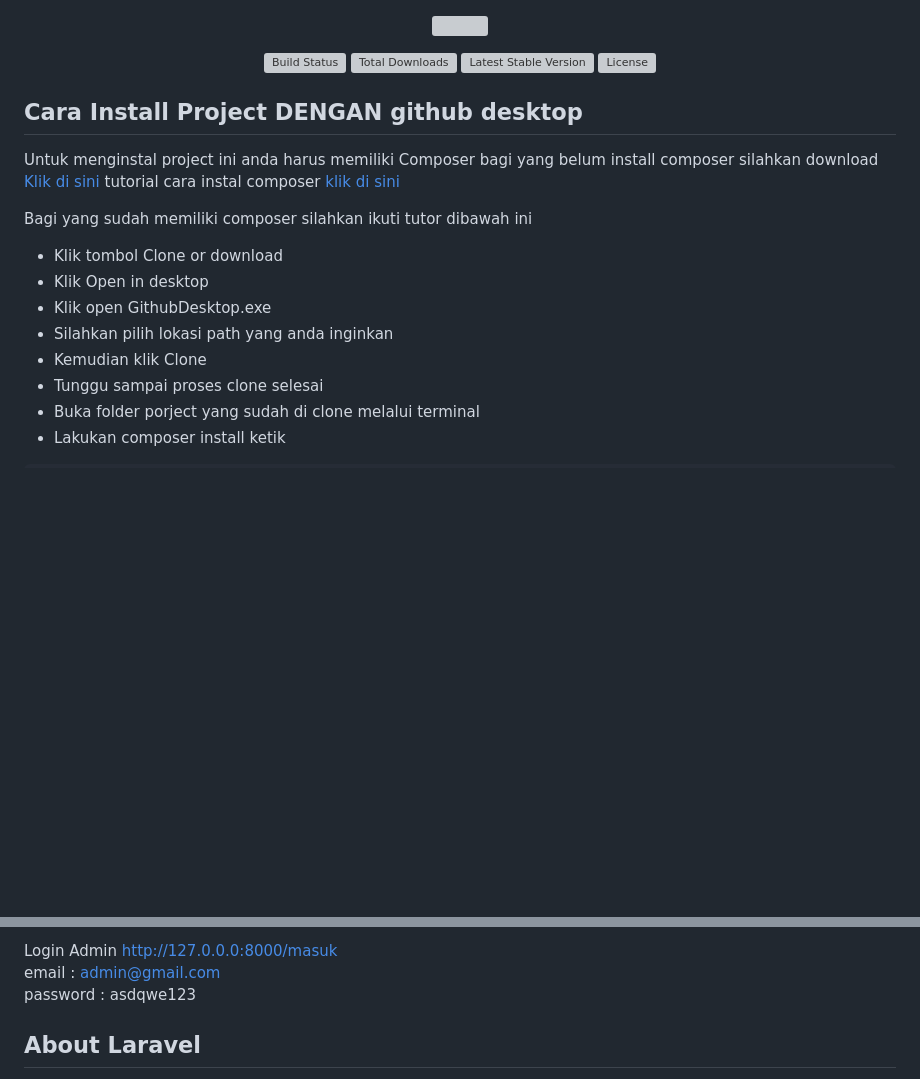
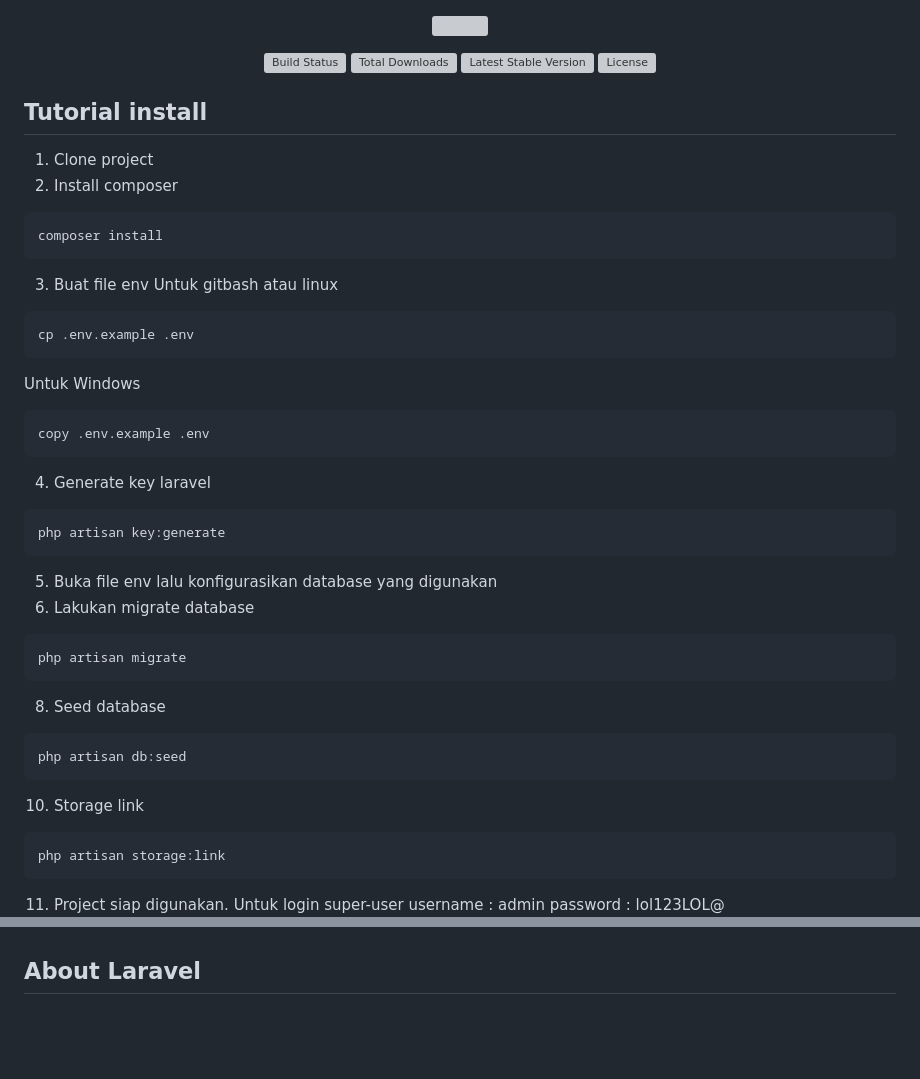
Before and after one commit to Hildhan123/siminsa, a Markdown page: README.md, 2 parts joined by grey strips. Drawn GitHub-style; blank space fills up the shorter version; grey boxes are pictures that could not be loaded.

````diff
--- a/README.md
+++ b/README.md
@@ -7,6 +7,43 @@
 <a href="https://packagist.org/packages/laravel/framework"><img src="https://poser.pugx.org/laravel/framework/license.svg" alt="License"></a>
 </p>
 
+## Tutorial install
+1. Clone project
+2. Install composer
+```terminal
+composer install
+```
+3. Buat file env
+Untuk gitbash atau linux
+```terminal
+cp .env.example .env
+```
+Untuk Windows
+```terminal
+copy .env.example .env
+```
+4. Generate key laravel
+```terminal
+php artisan key:generate
+```
+5. Buka file env lalu konfigurasikan database yang digunakan
+6. Lakukan migrate database
+```terminal
+php artisan migrate
+```
+8. Seed database
+```terminal
+php artisan db:seed
+```
+10. Storage link
+```terminal
+php artisan storage:link
+```
+11. Project siap digunakan. Untuk login super-user
+username : admin
+password : lol123LOL@
+
+<!--
 ## Cara Install Project DENGAN github desktop
 Untuk menginstal project ini anda harus memiliki Composer
 bagi yang belum install composer silahkan download [Klik di sini](https://getcomposer.org/download/1.9.0/composer.phar) tutorial cara instal composer [klik di sini](https://www.malasngoding.com/cara-install-composer/)
@@ -98,10 +135,10 @@ php artisan serve
 ```
 - Lalu ctrl+klik pada http://127.0.0.0:8000
 
-Login Admin http://127.0.0.0:8000/masuk <br>
+Login Admin http://127.0.0.0:8000/super-admin <br>
 email : admin@gmail.com <br>
 password : asdqwe123
-
+-->
 ## About Laravel
 
 Laravel is a web application framework with expressive, elegant syntax. We believe development must be an enjoyable and creative experience to be truly fulfilling. Laravel takes the pain out of development by easing common tasks used in many web projects, such as:
````
